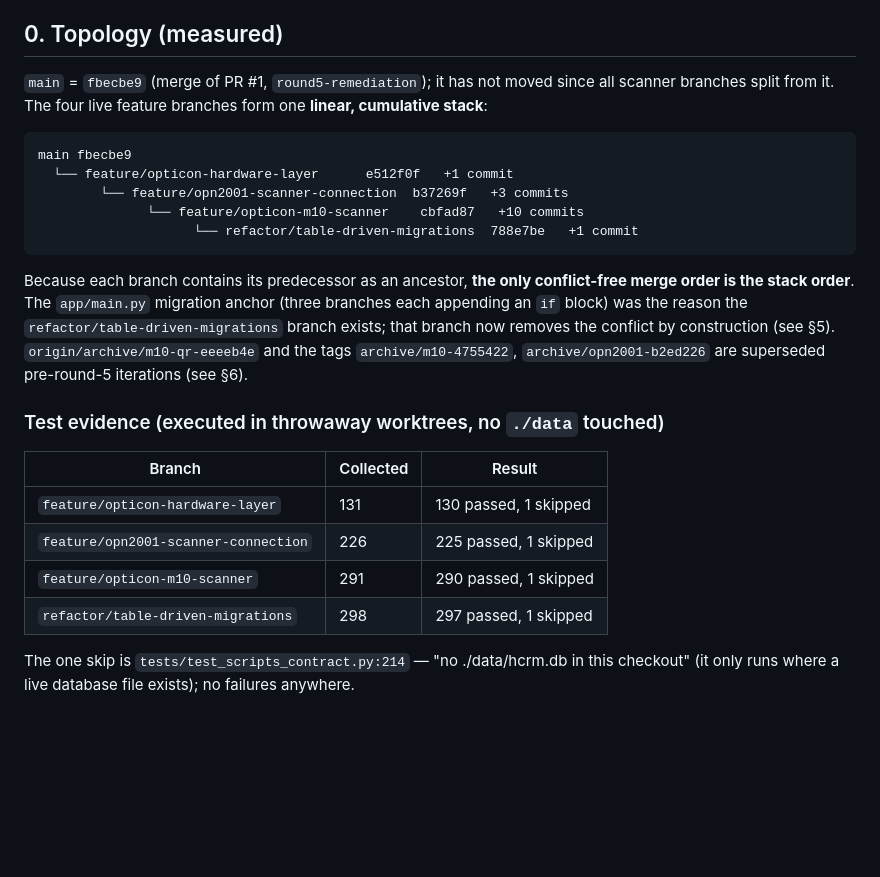
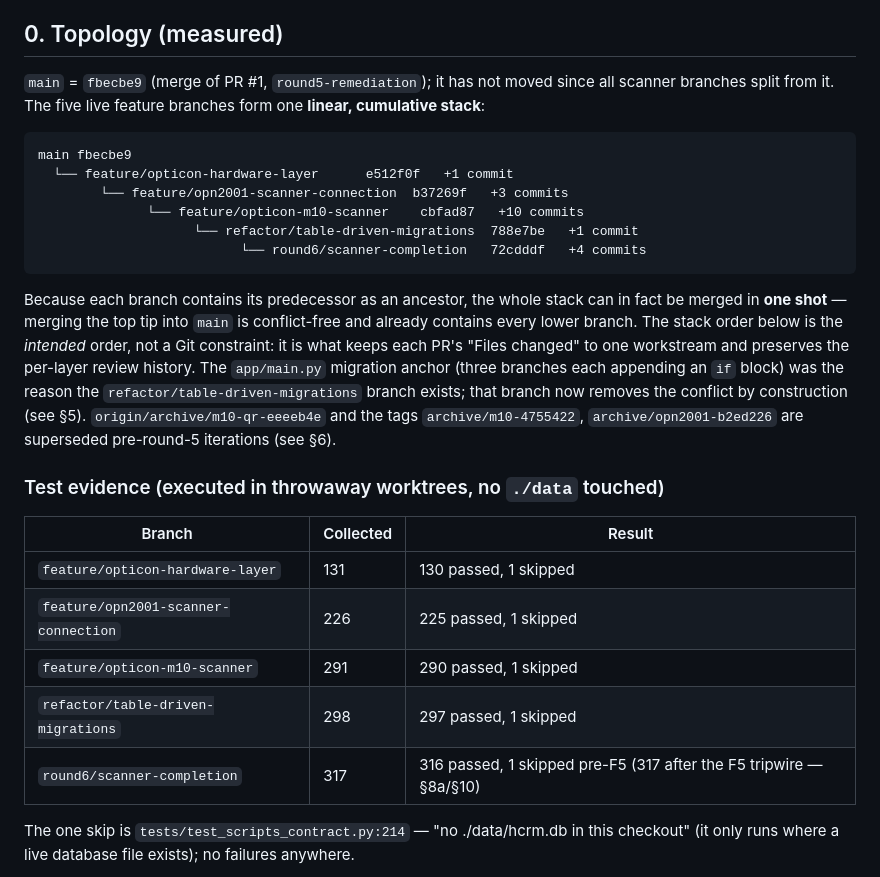
Before and after one commit to AlbertoGonzalezOlmos/Inventory-management, a Markdown page: REVIEW-branches.md, the part around one of its changes. GitHub-like rendering; blank space fills up the shorter version.

````diff
--- a/REVIEW-branches.md
+++ b/REVIEW-branches.md
@@ -9,7 +9,7 @@
 ## 0. Topology (measured)
 
 `main` = `fbecbe9` (merge of PR #1, `round5-remediation`); it has not moved
-since all scanner branches split from it. The four live feature branches form
+since all scanner branches split from it. The five live feature branches form
 one **linear, cumulative stack**:
 
 ```
@@ -18,10 +18,15 @@ main fbecbe9
         └── feature/opn2001-scanner-connection  b37269f   +3 commits
               └── feature/opticon-m10-scanner    cbfad87   +10 commits
                     └── refactor/table-driven-migrations  788e7be   +1 commit
+                          └── round6/scanner-completion   72cdddf   +4 commits
 ```
 
-Because each branch contains its predecessor as an ancestor, **the only
-conflict-free merge order is the stack order**. The `app/main.py` migration
+Because each branch contains its predecessor as an ancestor, the whole stack
+can in fact be merged in **one shot** — merging the top tip into `main` is
+conflict-free and already contains every lower branch. The stack order below
+is the *intended* order, not a Git constraint: it is what keeps each PR's
+"Files changed" to one workstream and preserves the per-layer review history.
+The `app/main.py` migration
 anchor (three branches each appending an `if` block) was the reason the
 `refactor/table-driven-migrations` branch exists; that branch now removes the
 conflict by construction (see §5). `origin/archive/m10-qr-eeeeb4e` and the
@@ -36,6 +41,7 @@ pre-round-5 iterations (see §6).
 | `feature/opn2001-scanner-connection` | 226 | 225 passed, 1 skipped |
 | `feature/opticon-m10-scanner` | 291 | 290 passed, 1 skipped |
 | `refactor/table-driven-migrations` | 298 | 297 passed, 1 skipped |
+| `round6/scanner-completion` | 317 | 316 passed, 1 skipped pre-F5 (317 after the F5 tripwire — §8a/§10) |
 
 The one skip is `tests/test_scripts_contract.py:214` — "no ./data/hcrm.db in
 this checkout" (it only runs where a live database file exists); no failures
````
Also changed, not shown: other parts of REVIEW-branches.md (+32 -26 lines).
